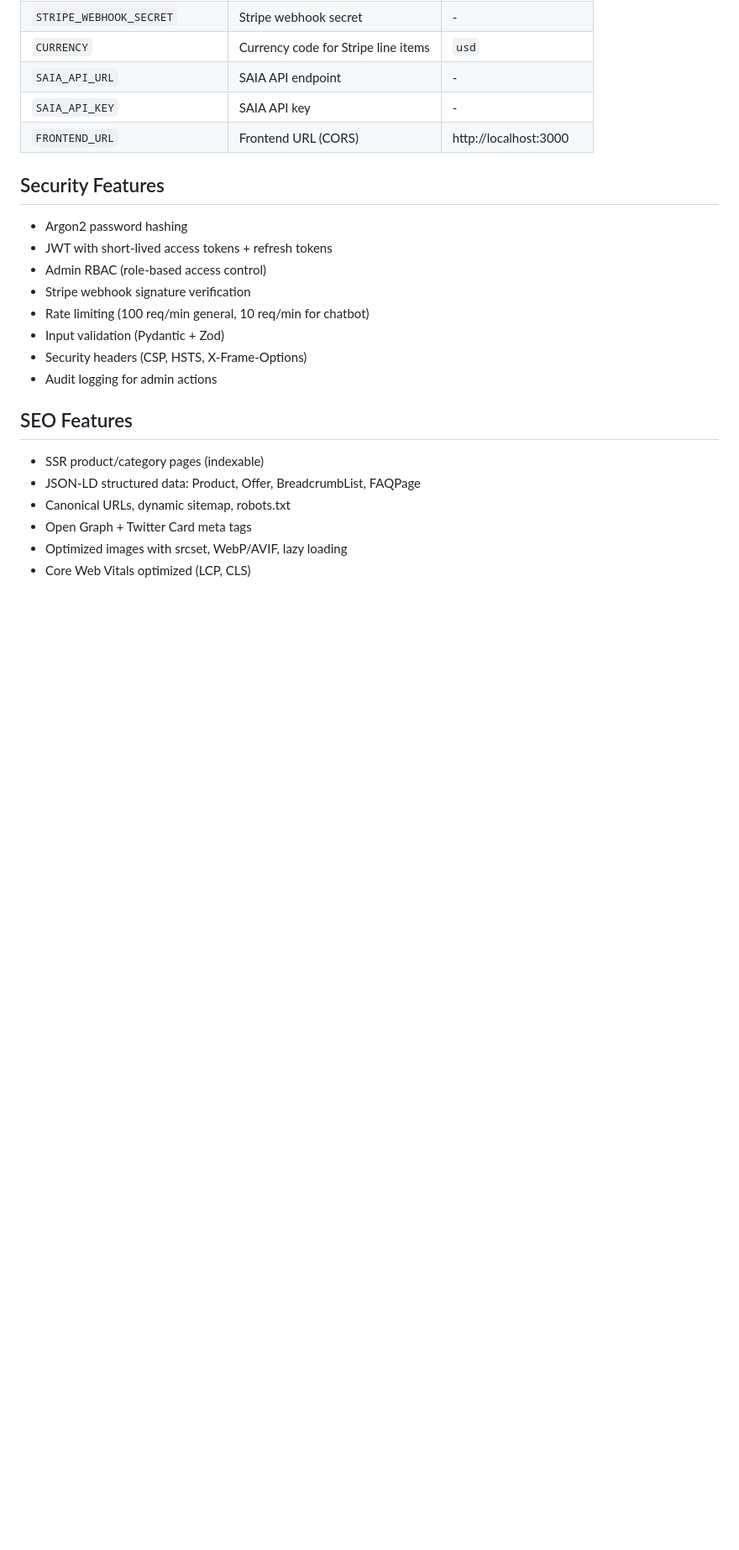
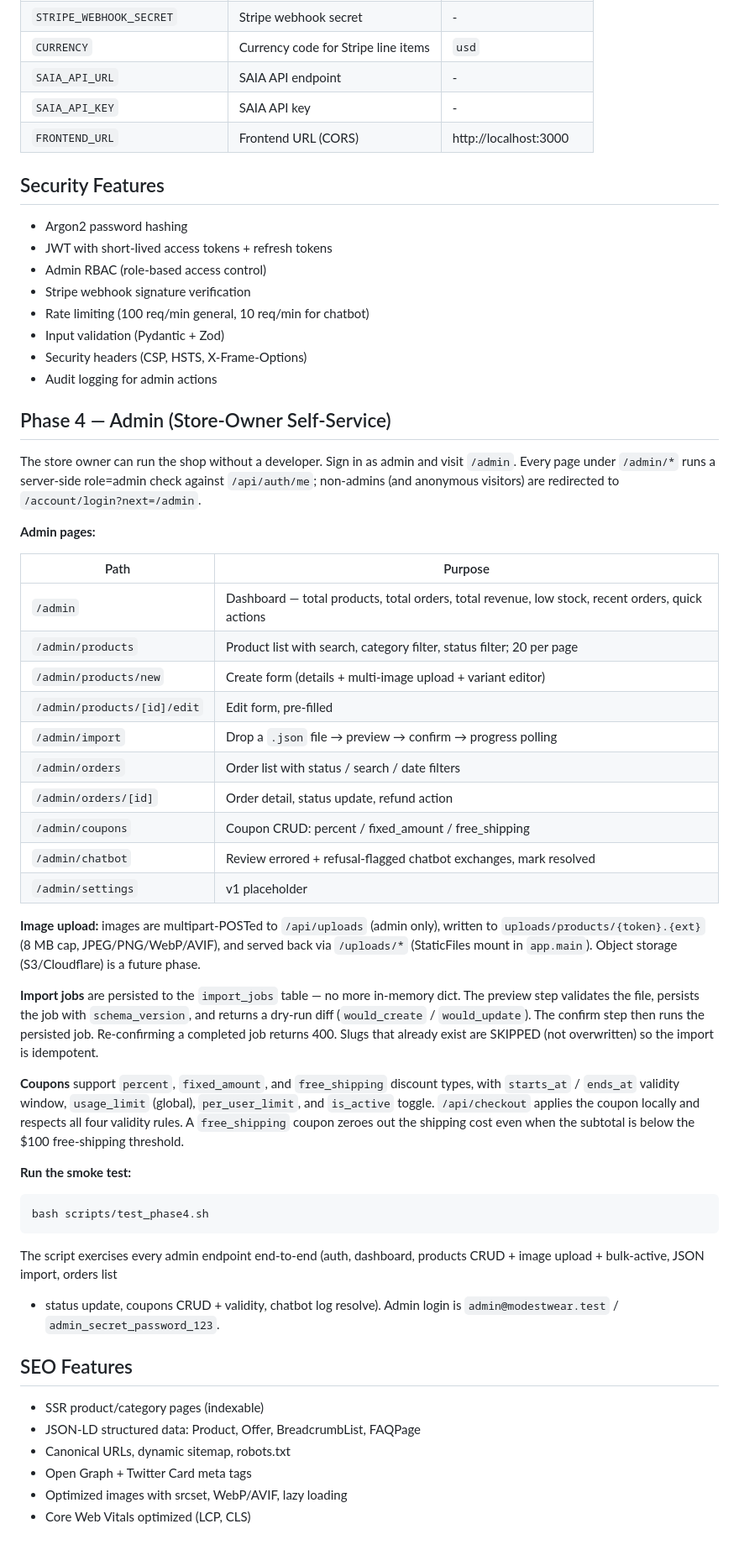
Before and after one commit to ZahinHaqueKhan/dolly-bergmann, a Markdown page: README.md, the part around one of its changes. Shown at 84% size. GitHub-like rendering; blank space fills up the shorter version.

````diff
--- a/README.md
+++ b/README.md
@@ -286,6 +319,60 @@ If you don't have Stripe test keys yet, set `STRIPE_SECRET_KEY=sk_test_placehold
 - Security headers (CSP, HSTS, X-Frame-Options)
 - Audit logging for admin actions
 
+## Phase 4 — Admin (Store-Owner Self-Service)
+
+The store owner can run the shop without a developer. Sign in as admin
+and visit `/admin`. Every page under `/admin/*` runs a server-side
+role=admin check against `/api/auth/me`; non-admins (and anonymous
+visitors) are redirected to `/account/login?next=/admin`.
+
+**Admin pages:**
+
+| Path | Purpose |
+|---|---|
+| `/admin` | Dashboard — total products, total orders, total revenue, low stock, recent orders, quick actions |
+| `/admin/products` | Product list with search, category filter, status filter; 20 per page |
+| `/admin/products/new` | Create form (details + multi-image upload + variant editor) |
+| `/admin/products/[id]/edit` | Edit form, pre-filled |
+| `/admin/import` | Drop a `.json` file → preview → confirm → progress polling |
+| `/admin/orders` | Order list with status / search / date filters |
+| `/admin/orders/[id]` | Order detail, status update, refund action |
+| `/admin/coupons` | Coupon CRUD: percent / fixed_amount / free_shipping |
+| `/admin/chatbot` | Review errored + refusal-flagged chatbot exchanges, mark resolved |
+| `/admin/settings` | v1 placeholder |
+
+**Image upload:** images are multipart-POSTed to `/api/uploads` (admin
+only), written to `uploads/products/{token}.{ext}` (8 MB cap,
+JPEG/PNG/WebP/AVIF), and served back via `/uploads/*` (StaticFiles
+mount in `app.main`). Object storage (S3/Cloudflare) is a future
+phase.
+
+**Import jobs** are persisted to the `import_jobs` table — no more
+in-memory dict. The preview step validates the file, persists the job
+with `schema_version`, and returns a dry-run diff
+(`would_create` / `would_update`). The confirm step then runs the
+persisted job. Re-confirming a completed job returns 400. Slugs that
+already exist are SKIPPED (not overwritten) so the import is
+idempotent.
+
+**Coupons** support `percent`, `fixed_amount`, and `free_shipping`
+discount types, with `starts_at` / `ends_at` validity window,
+`usage_limit` (global), `per_user_limit`, and `is_active` toggle.
+`/api/checkout` applies the coupon locally and respects all four
+validity rules. A `free_shipping` coupon zeroes out the shipping cost
+even when the subtotal is below the $100 free-shipping threshold.
+
+**Run the smoke test:**
+
+```bash
+bash scripts/test_phase4.sh
+```
+
+The script exercises every admin endpoint end-to-end (auth, dashboard,
+products CRUD + image upload + bulk-active, JSON import, orders list
++ status update, coupons CRUD + validity, chatbot log resolve). Admin
+login is `admin@modestwear.test` / `admin_secret_password_123`.
+
 ## SEO Features
 
 - SSR product/category pages (indexable)
````
Also changed, not shown: other parts of README.md (+42 -9 lines).
